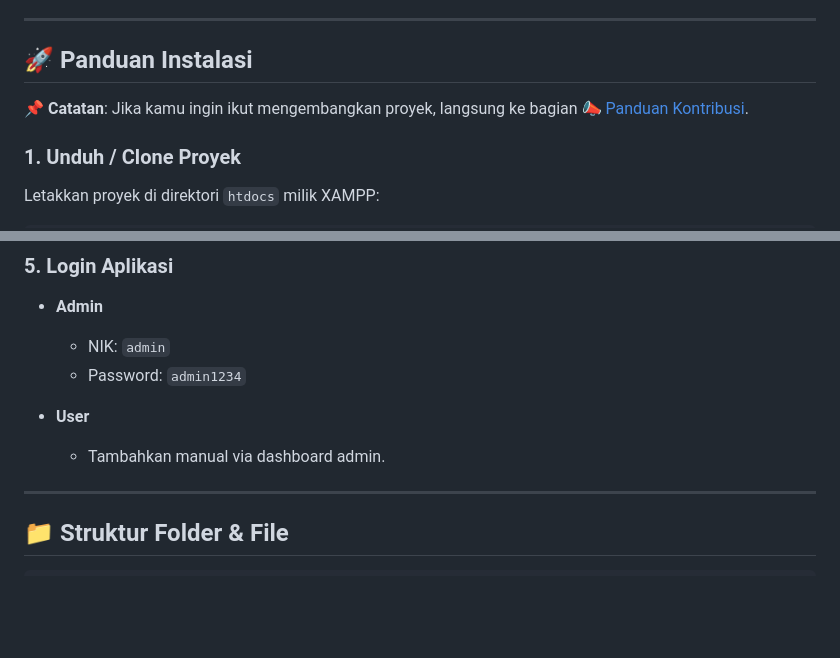
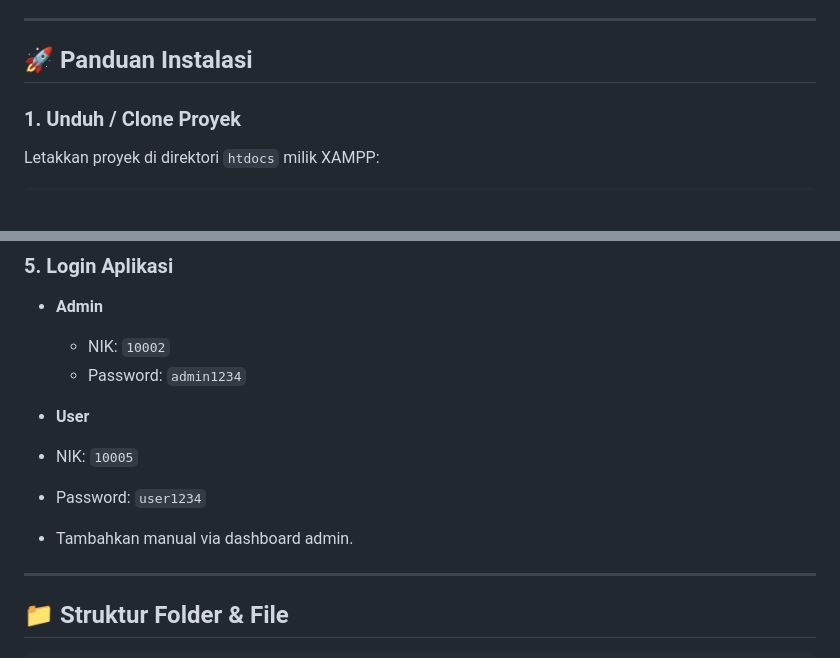
Before and after one commit to Alghifari888/sistem_cuti_karyawan, a Markdown page: README.md, 2 parts joined by grey strips. Drawn GitHub-style; blank space fills up the shorter version.

```diff
--- a/README.md
+++ b/README.md
@@ -57,7 +55,6 @@ Aplikasi memiliki dua role pengguna dengan hak akses berbeda:
 
 ## 🚀 Panduan Instalasi
 
-📌 **Catatan**: Jika kamu ingin ikut mengembangkan proyek, langsung ke bagian [📣 Panduan Kontribusi](#panduan-kontribusi).
 
 ### 1. Unduh / Clone Proyek
 
@@ -131,11 +128,12 @@ $db_name = 'db_cuti_karyawan';
 
 * **Admin**
 
-  * NIK: `admin`
+  * NIK: `10002`
   * Password: `admin1234`
 * **User**
-
-  * Tambahkan manual via dashboard admin.
+* NIK: `10005`
+* Password: `user1234`
+* Tambahkan manual via dashboard admin.
 
 ---
 
```
Also changed, not shown: other parts of README.md (+0 -2 lines).
